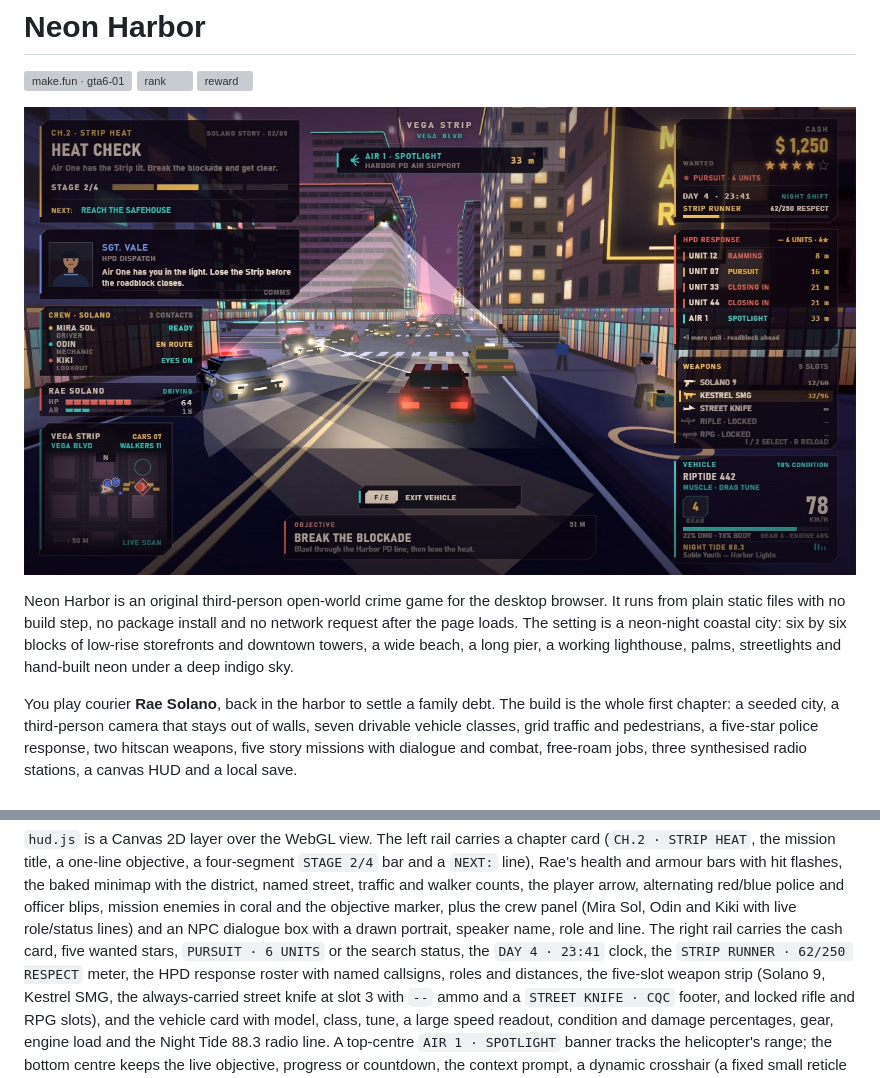
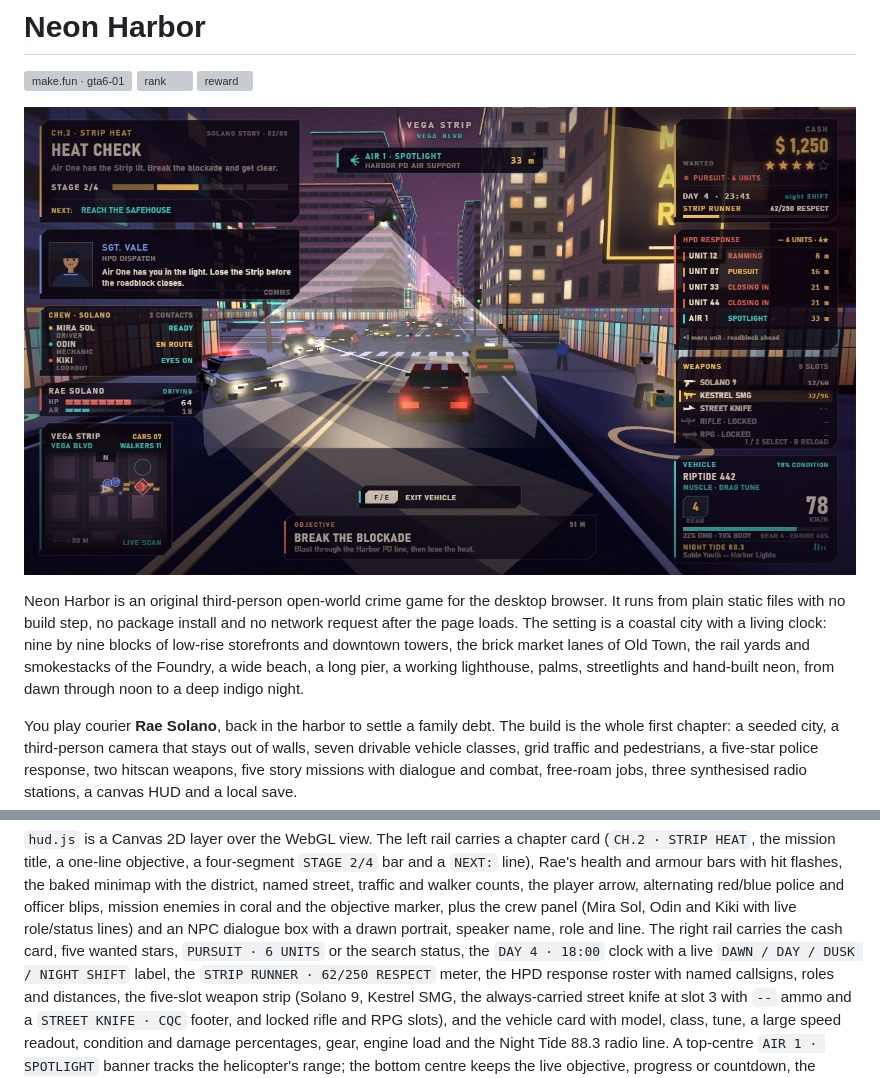
Before and after one commit to sondero-ai/neon-harbor, a Markdown page: README.md, 2 parts joined by grey strips. Rendered like a GitHub page; pictures changed too: screenshots/1-cover.jpg; grey boxes are pictures that could not be loaded.

```diff
--- a/README.md
+++ b/README.md
@@ -8,10 +8,12 @@
 
 Neon Harbor is an original third-person open-world crime game for the desktop
 browser. It runs from plain static files with no build step, no package
-install and no network request after the page loads. The setting is a
-neon-night coastal city: six by six blocks of low-rise storefronts and
-downtown towers, a wide beach, a long pier, a working lighthouse, palms,
-streetlights and hand-built neon under a deep indigo sky.
+install and no network request after the page loads. The setting is a coastal
+city with a living clock: nine by nine blocks of low-rise storefronts and
+downtown towers, the brick market lanes of Old Town, the rail yards and
+smokestacks of the Foundry, a wide beach, a long pier, a working lighthouse,
+palms, streetlights and hand-built neon, from dawn through noon to a deep
+indigo night.
 
 You play courier **Rae Solano**, back in the harbor to settle a family debt.
 The build is the whole first chapter: a seeded city, a third-person camera
@@ -250,7 +297,8 @@ blips, mission enemies in coral and the objective marker, plus the crew panel
 (Mira Sol, Odin and Kiki with live role/status lines) and an NPC dialogue box
 with a drawn portrait, speaker name, role and line. The right rail carries the
 cash card, five wanted stars, `PURSUIT · 6 UNITS` or the search status, the
-`DAY 4 · 23:41` clock, the `STRIP RUNNER · 62/250 RESPECT` meter, the HPD
+`DAY 4 · 18:00` clock with a live `DAWN / DAY / DUSK / NIGHT SHIFT` label,
+the `STRIP RUNNER · 62/250 RESPECT` meter, the HPD
 response roster with named callsigns, roles and distances, the five-slot weapon
 strip (Solano 9, Kestrel SMG, the always-carried street knife at slot 3 with
 `--` ammo and a `STREET KNIFE · CQC` footer, and locked rifle and RPG slots),
```
Also changed, not shown: other parts of README.md (+132 -51 lines), screenshots/2-street.jpg, screenshots/3-mission.jpg, screenshots/4-title.jpg, 3 other files.
